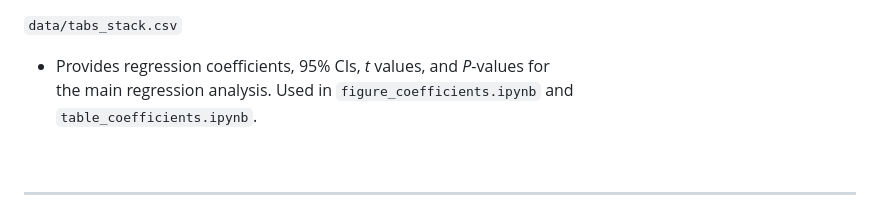
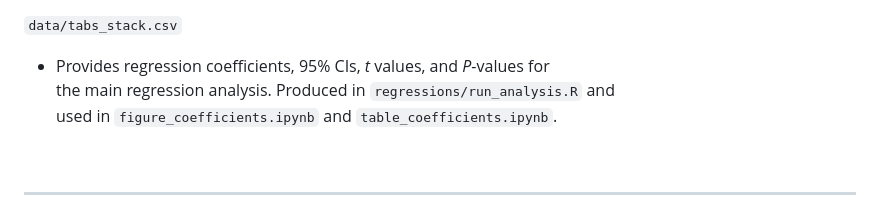
Before and after one commit to gitronald/google-exposure-engagement, a Markdown page: README.md, the part around the change. Rendered like a GitHub page.

Commit message:
update: readme edit

```diff
--- a/README.md
+++ b/README.md
@@ -39,8 +39,8 @@ prefixed with `activity_`, representing participants' complete Tab Activity.
 
 `data/tabs_stack.csv`
 - Provides regression coefficients, 95% CIs, *t* values, and *P*-values for
-the main regression analysis. Used in `figure_coefficients.ipynb` and
-`table_coefficients.ipynb`.
+the main regression analysis. Produced in `regressions/run_analysis.R` and
+used in `figure_coefficients.ipynb` and `table_coefficients.ipynb`.
 
 <br>
 
```
